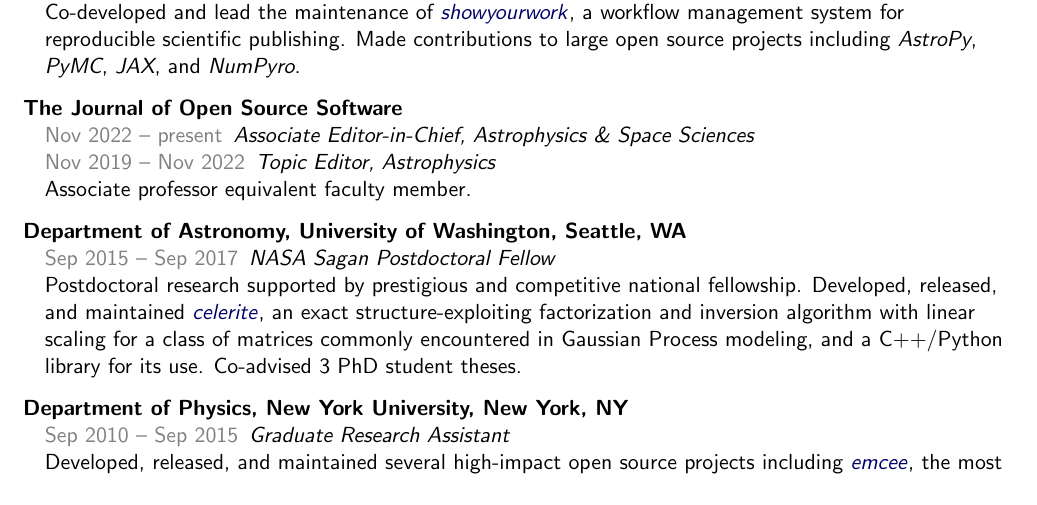
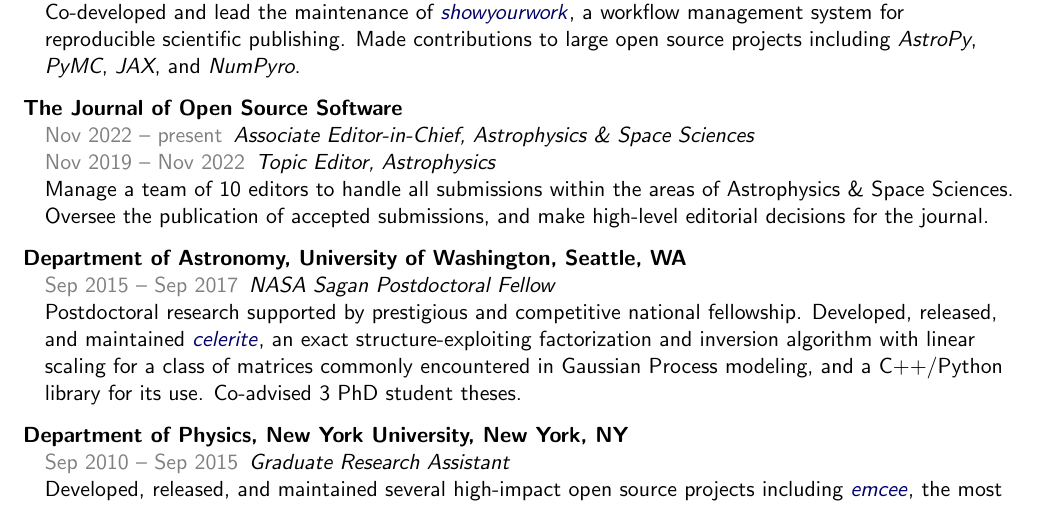
Before and after one commit to dfm/cv, a LaTeX CV (tex/resume.tex): part of the page, cut so that both start at the same text. Compiled offline with pdfLaTeX.

Commit message:
JOSS words

```diff
--- a/tex/resume.tex
+++ b/tex/resume.tex
@@ -53,7 +53,9 @@
         \emph{Associate Editor-in-Chief, Astrophysics \& Space Sciences} \\
         {\color{numcolor} Nov 2019 -- Nov 2022}\,
         \emph{Topic Editor, Astrophysics} \\
-        Associate professor equivalent faculty member. \\[1.5ex]
+        Manage a team of 10 editors to handle all submissions within the areas of Astrophysics \& Space Sciences.
+        Oversee the publication of accepted submissions, and make high-level editorial decisions for the journal.
+        \\[1.5ex]
 
     \item
         \textbf{Department of Astronomy, University of Washington, Seattle, WA} \\
```
